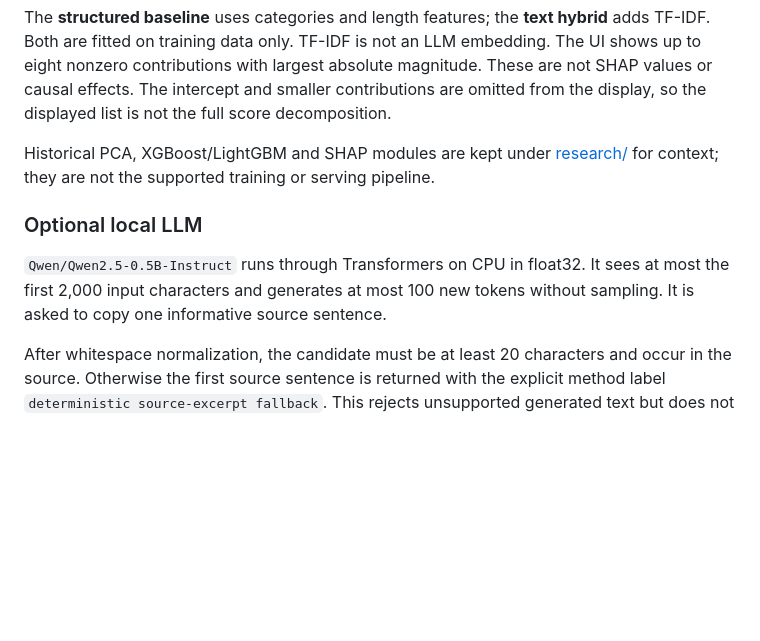
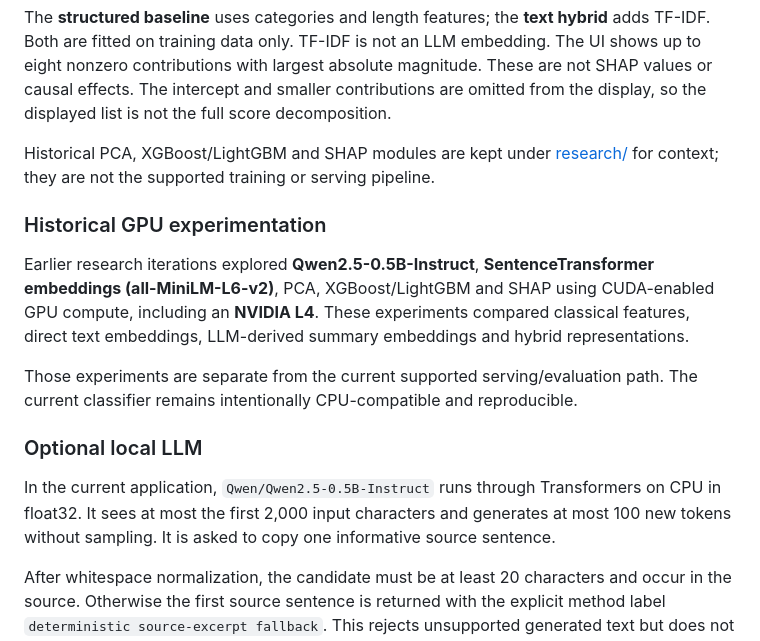
Before and after one commit to dilarakoru/complaint-intelligence, a Markdown page: README.md, the part around the change. GitHub-like rendering; blank space fills up the shorter version.

Commit message:
docs: add compute and experimentation context

```diff
--- a/README.md
+++ b/README.md
@@ -83,9 +83,15 @@ The **structured baseline** uses categories and length features; the **text hybr
 
 Historical PCA, XGBoost/LightGBM and SHAP modules are kept under [research/](research/) for context; they are not the supported training or serving pipeline.
 
+### Historical GPU experimentation
+
+Earlier research iterations explored **Qwen2.5-0.5B-Instruct**, **SentenceTransformer embeddings (all-MiniLM-L6-v2)**, PCA, XGBoost/LightGBM and SHAP using CUDA-enabled GPU compute, including an **NVIDIA L4**. These experiments compared classical features, direct text embeddings, LLM-derived summary embeddings and hybrid representations.
+
+Those experiments are separate from the current supported serving/evaluation path. The current classifier remains intentionally CPU-compatible and reproducible.
+
 ### Optional local LLM
 
-`Qwen/Qwen2.5-0.5B-Instruct` runs through Transformers on CPU in float32. It sees at most the first 2,000 input characters and generates at most 100 new tokens without sampling. It is asked to copy one informative source sentence.
+In the current application, `Qwen/Qwen2.5-0.5B-Instruct` runs through Transformers on CPU in float32. It sees at most the first 2,000 input characters and generates at most 100 new tokens without sampling. It is asked to copy one informative source sentence.
 
 After whitespace normalization, the candidate must be at least 20 characters and occur in the source. Otherwise the first source sentence is returned with the explicit method label `deterministic source-excerpt fallback`. This rejects unsupported generated text but does not establish excerpt usefulness or completeness. LLM output never changes the classifier result.
 
```
